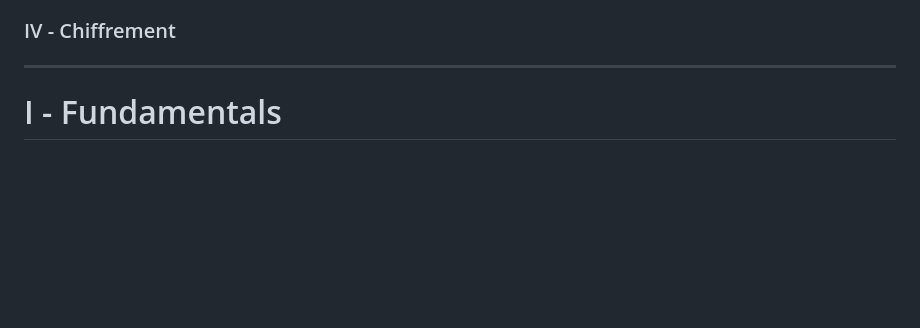
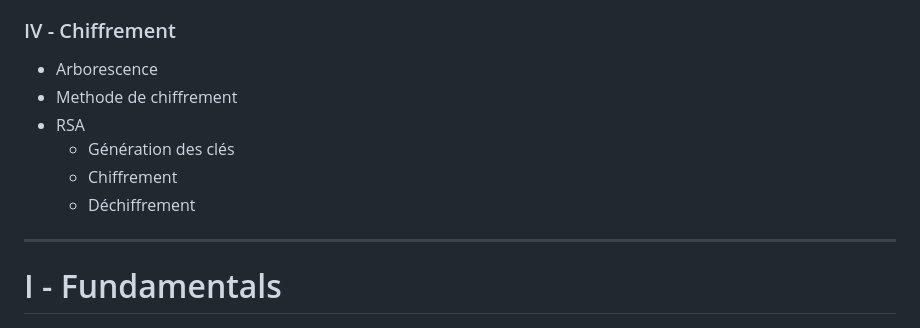
Before and after one commit to JeanPiffre/Django_chat, a Markdown page: README.md, the part around one of its changes. Rendered like a GitHub page; blank space fills up the shorter version.

```diff
--- a/README.md
+++ b/README.md
@@ -30,7 +30,12 @@
 - Fonctionnalité sympatoche
 
 ### IV - Chiffrement
-
+- Arborescence
+- Methode de chiffrement
+- RSA
+    - Génération des clés
+    - Chiffrement
+    - Déchiffrement
 ---
 
 # I - Fundamentals
```
Also changed, not shown: other parts of README.md (+2 -0 lines).
